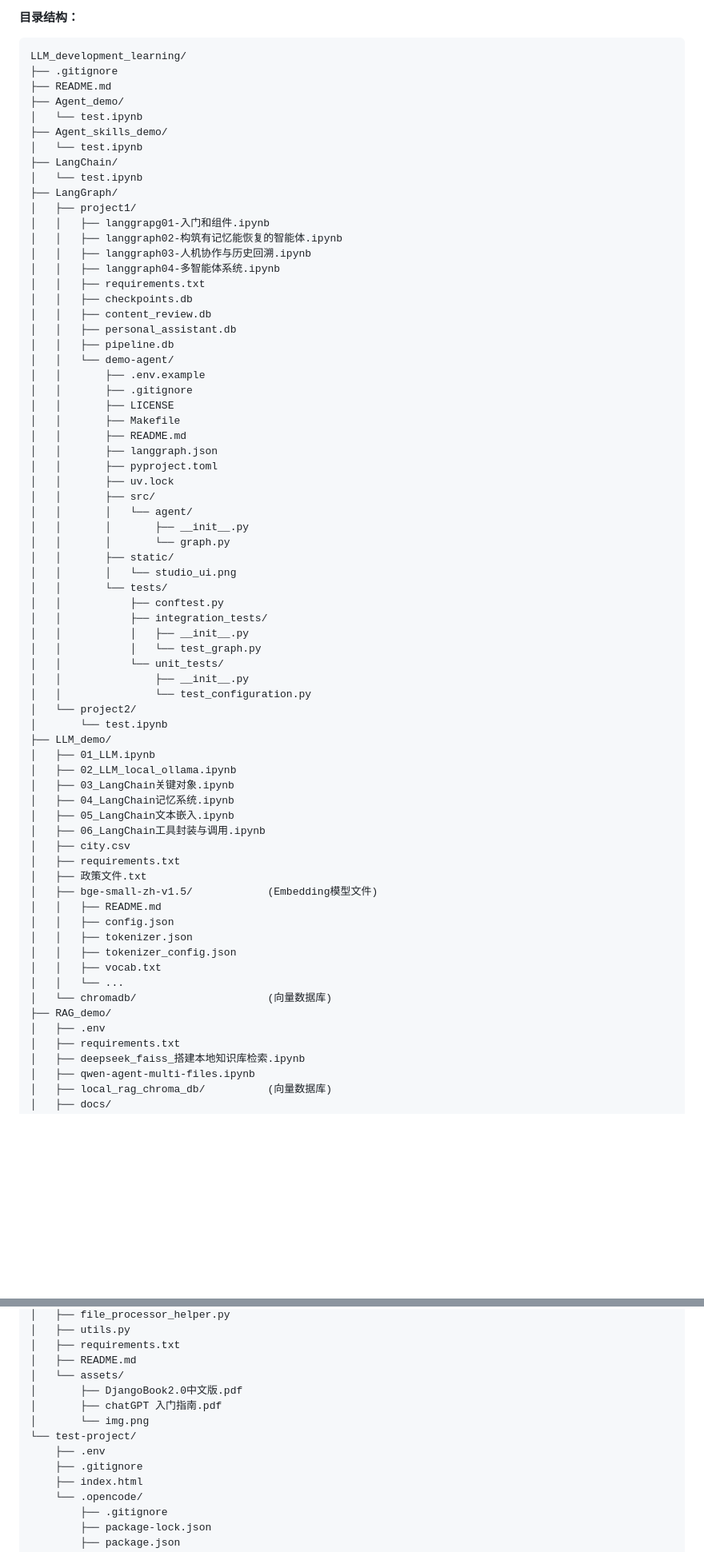
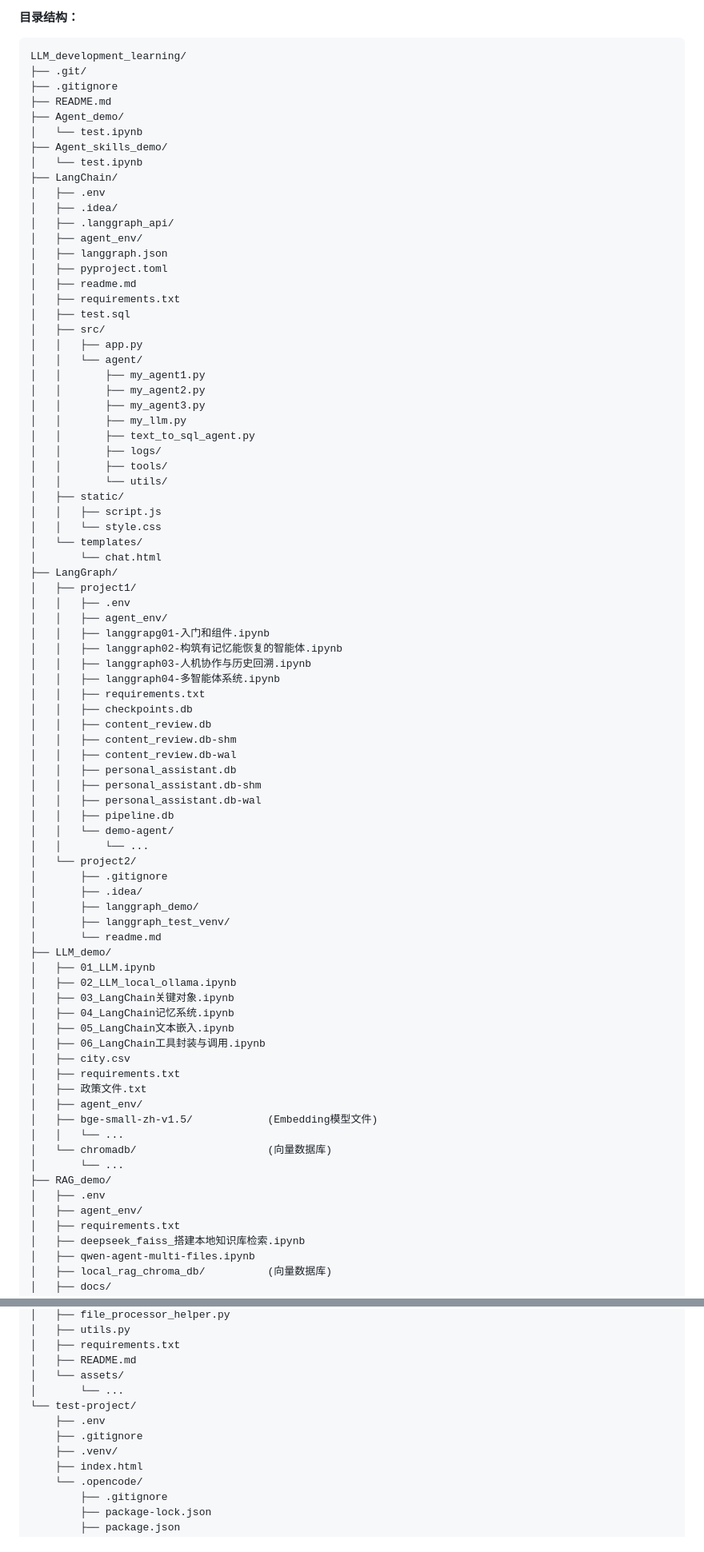
Before and after one commit to monkeyhlj/LLM_development_learning, a Markdown page: README.md, 2 parts joined by grey strips. Shown at 80% size. Rendered like a GitHub page; blank space fills up the shorter version.

````diff
--- a/README.md
+++ b/README.md
@@ -24,6 +24,7 @@ Project related - llm-developing-assistantgpt：still in progress...
 
 ```
 LLM_development_learning/
+├── .git/
 ├── .gitignore
 ├── README.md
 ├── Agent_demo/
@@ -31,9 +32,35 @@ LLM_development_learning/
 ├── Agent_skills_demo/
 │   └── test.ipynb
 ├── LangChain/
-│   └── test.ipynb
+│   ├── .env
+│   ├── .idea/
+│   ├── .langgraph_api/
+│   ├── agent_env/
+│   ├── langgraph.json
+│   ├── pyproject.toml
+│   ├── readme.md
+│   ├── requirements.txt
+│   ├── test.sql
+│   ├── src/
+│   │   ├── app.py
+│   │   └── agent/
+│   │       ├── my_agent1.py
+│   │       ├── my_agent2.py
+│   │       ├── my_agent3.py
+│   │       ├── my_llm.py
+│   │       ├── text_to_sql_agent.py
+│   │       ├── logs/
+│   │       ├── tools/
+│   │       └── utils/
+│   ├── static/
+│   │   ├── script.js
+│   │   └── style.css
+│   └── templates/
+│       └── chat.html
 ├── LangGraph/
 │   ├── project1/
+│   │   ├── .env
+│   │   ├── agent_env/
 │   │   ├── langgrapg01-入门和组件.ipynb
 │   │   ├── langgraph02-构筑有记忆能恢复的智能体.ipynb
 │   │   ├── langgraph03-人机协作与历史回溯.ipynb
@@ -41,33 +68,20 @@ LLM_development_learning/
 │   │   ├── requirements.txt
 │   │   ├── checkpoints.db
 │   │   ├── content_review.db
+│   │   ├── content_review.db-shm
+│   │   ├── content_review.db-wal
 │   │   ├── personal_assistant.db
+│   │   ├── personal_assistant.db-shm
+│   │   ├── personal_assistant.db-wal
 │   │   ├── pipeline.db
 │   │   └── demo-agent/
-│   │       ├── .env.example
-│   │       ├── .gitignore
-│   │       ├── LICENSE
-│   │       ├── Makefile
-│   │       ├── README.md
-│   │       ├── langgraph.json
-│   │       ├── pyproject.toml
-│   │       ├── uv.lock
-│   │       ├── src/
-│   │       │   └── agent/
-│   │       │       ├── __init__.py
-│   │       │       └── graph.py
-│   │       ├── static/
-│   │       │   └── studio_ui.png
-│   │       └── tests/
-│   │           ├── conftest.py
-│   │           ├── integration_tests/
-│   │           │   ├── __init__.py
-│   │           │   └── test_graph.py
-│   │           └── unit_tests/
-│   │               ├── __init__.py
-│   │               └── test_configuration.py
+│   │       └── ...
 │   └── project2/
-│       └── test.ipynb
+│       ├── .gitignore
+│       ├── .idea/
+│       ├── langgraph_demo/
+│       ├── langgraph_test_venv/
+│       └── readme.md
 ├── LLM_demo/
 │   ├── 01_LLM.ipynb
 │   ├── 02_LLM_local_ollama.ipynb
@@ -78,16 +92,14 @@ LLM_development_learning/
 │   ├── city.csv
 │   ├── requirements.txt
 │   ├── 政策文件.txt
+│   ├── agent_env/
 │   ├── bge-small-zh-v1.5/            (Embedding模型文件)
-│   │   ├── README.md
-│   │   ├── config.json
-│   │   ├── tokenizer.json
-│   │   ├── tokenizer_config.json
-│   │   ├── vocab.txt
 │   │   └── ...
 │   └── chromadb/                     (向量数据库)
+│       └── ...
 ├── RAG_demo/
 │   ├── .env
+│   ├── agent_env/
 │   ├── requirements.txt
 │   ├── deepseek_faiss_搭建本地知识库检索.ipynb
 │   ├── qwen-agent-multi-files.ipynb
@@ -244,12 +145,11 @@ LLM_development_learning/
 │   ├── requirements.txt
 │   ├── README.md
 │   └── assets/
-│       ├── DjangoBook2.0中文版.pdf
-│       ├── chatGPT 入门指南.pdf
-│       └── img.png
+│       └── ...
 └── test-project/
     ├── .env
     ├── .gitignore
+    ├── .venv/
     ├── index.html
     └── .opencode/
         ├── .gitignore
````
Also changed, not shown: other parts of README.md (+1 -112 lines).
